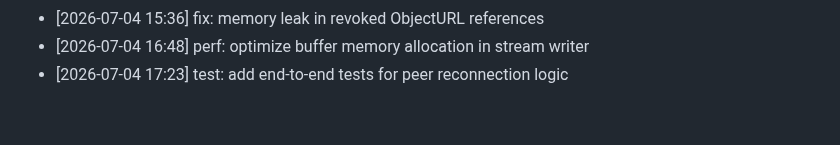
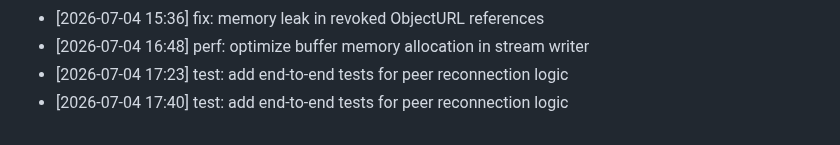
Before and after one commit to innocous06/HyperShare, a Markdown page: CHANGELOG.md, the part around the change. Rendered like a GitHub page.

Commit message:
test: add end-to-end tests for peer reconnection logic

```diff
--- a/CHANGELOG.md
+++ b/CHANGELOG.md
@@ -266,3 +266,4 @@
 - [2026-07-04 15:36] fix: memory leak in revoked ObjectURL references
 - [2026-07-04 16:48] perf: optimize buffer memory allocation in stream writer
 - [2026-07-04 17:23] test: add end-to-end tests for peer reconnection logic
+- [2026-07-04 17:40] test: add end-to-end tests for peer reconnection logic
```
